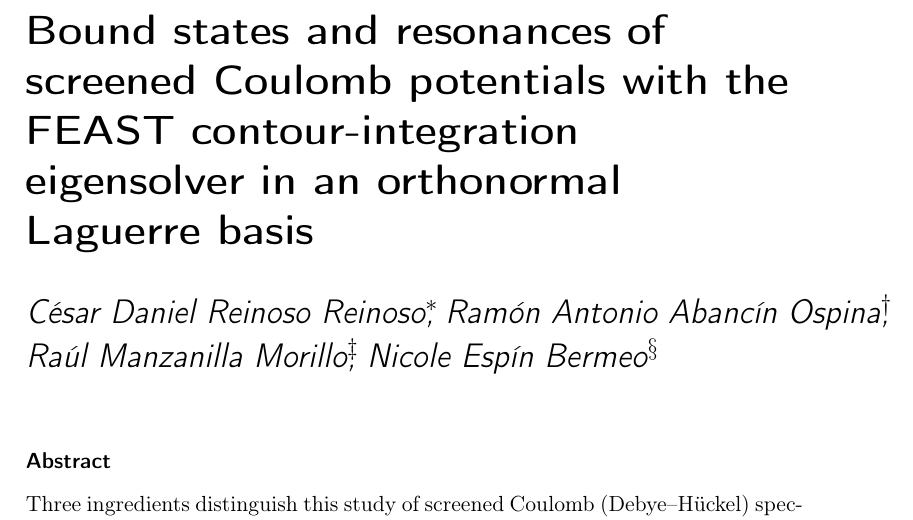
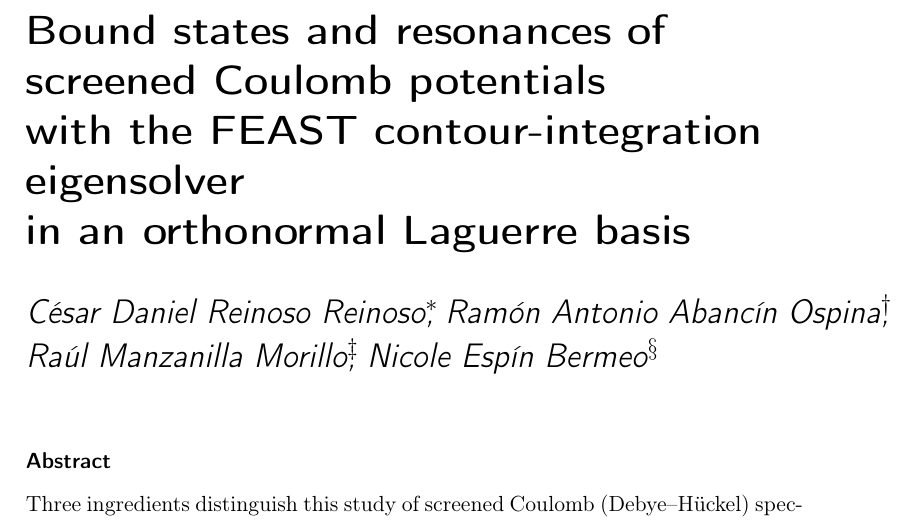
Before and after one commit to Dcrr1717/feast-spectral, a LaTeX document (paper/main.tex): part of page 1 of 12, cut so that both start at the same text. Compiled offline with pdfLaTeX.

Commit message:
Manual line breaks in title (fixes 43pt overfull in maketitle)
Co-Authored-By: Claude Opus 4.8 <noreply@anthropic.com>

```diff
--- a/paper/main.tex
+++ b/paper/main.tex
@@ -41,8 +41,9 @@
  Nicole Esp\'in Bermeo%
   \thanks{Escuela Superior Polit\'ecnica de Chimborazo (ESPOCH), Riobamba,
   Ecuador. ORCID: 0000-0003-3268-4446. nicole.espin@espoch.edu.ec}}
-\title{Bound states and resonances of screened Coulomb potentials with the
-FEAST contour-integration eigensolver in an orthonormal Laguerre basis}
+\title{Bound states and resonances of screened Coulomb potentials\\
+with the FEAST contour-integration eigensolver\\
+in an orthonormal Laguerre basis}
 \shortauthor{Reinoso, Abanc\'in, Manzanilla, Esp\'in}
 
 \begin{document}
```
